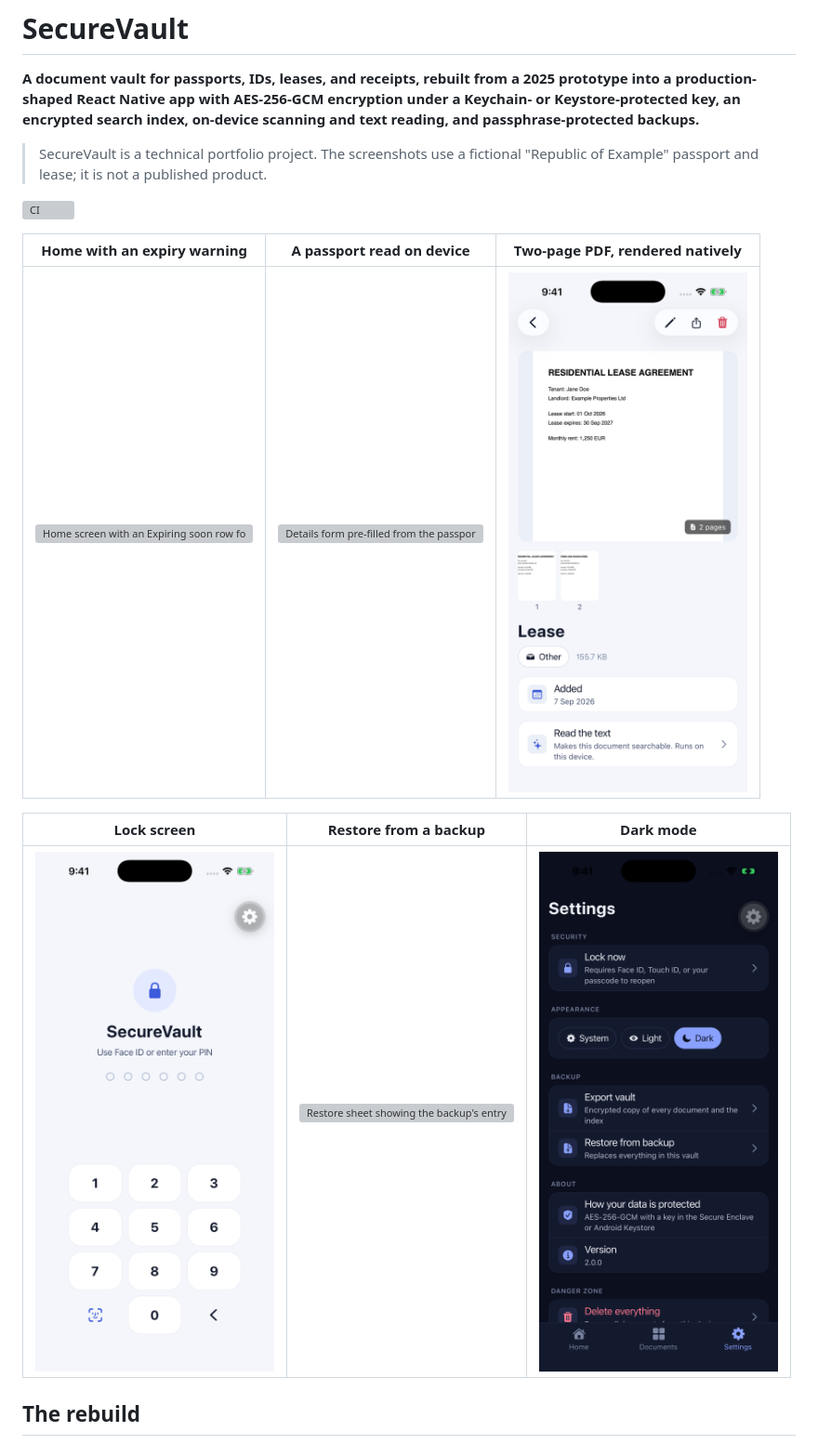
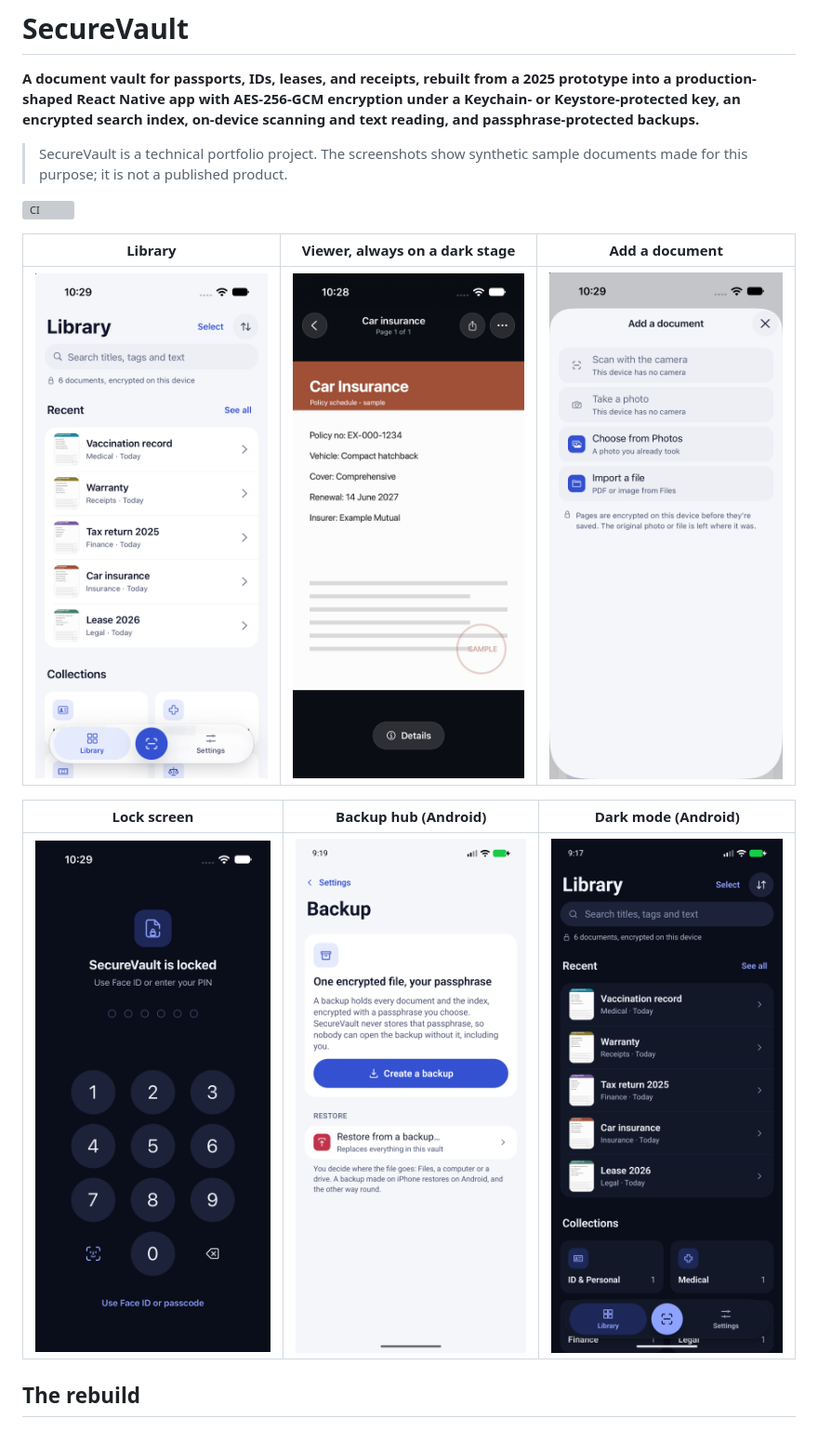
Before and after one commit to naderalfakesh/secure-vault, a Markdown page: README.md, the part around the change. Shown: that part at 93% size. GitHub-like rendering; pictures changed too: docs/images/redesign-android-backup-light.png (added), docs/images/redesign-android-library-dark.png (added), docs/images/redesign-ios-add-light.png (added); grey boxes are pictures that could not be loaded.

Commit message:
docs: show the redesigned app in the readme screenshots

```diff
--- a/README.md
+++ b/README.md
@@ -2,19 +2,19 @@
 
 **A document vault for passports, IDs, leases, and receipts, rebuilt from a 2025 prototype into a production-shaped React Native app with AES-256-GCM encryption under a Keychain- or Keystore-protected key, an encrypted search index, on-device scanning and text reading, and passphrase-protected backups.**
 
-> SecureVault is a technical portfolio project. The screenshots use a
-> fictional "Republic of Example" passport and lease; it is not a published
+> SecureVault is a technical portfolio project. The screenshots show
+> synthetic sample documents made for this purpose; it is not a published
 > product.
 
 [![CI](https://github.com/naderalfakesh/secure-vault/actions/workflows/ci.yml/badge.svg)](https://github.com/naderalfakesh/secure-vault/actions/workflows/ci.yml)
 
-| Home with an expiry warning                                                                                            | A passport read on device                                                                                            | Two-page PDF, rendered natively                                                                                      |
-| ---------------------------------------------------------------------------------------------------------------------- | -------------------------------------------------------------------------------------------------------------------- | -------------------------------------------------------------------------------------------------------------------- |
-| <img src="docs/images/home-expiring-ios.png" alt="Home screen with an Expiring soon row for a passport" width="260" /> | <img src="docs/images/add-suggestions-ios.png" alt="Details form pre-filled from the passport's text" width="260" /> | <img src="docs/images/pdf-pages-ios.png" alt="Document screen for a two-page lease with a page strip" width="260" /> |
+| Library                                                                                                                  | Viewer, always on a dark stage                                                                                      | Add a document                                                                                                       |
+| ------------------------------------------------------------------------------------------------------------------------ | ------------------------------------------------------------------------------------------------------------------- | -------------------------------------------------------------------------------------------------------------------- |
+| <img src="docs/images/redesign-ios-library-light.png" alt="Library with recent documents and collections" width="260" /> | <img src="docs/images/redesign-ios-viewer-dark.png" alt="Viewer showing a sample car insurance page" width="260" /> | <img src="docs/images/redesign-ios-add-light.png" alt="Add a document: scan, photo, Photos or a file" width="260" /> |
 
-| Lock screen                                                                                        | Restore from a backup                                                                                                     | Dark mode                                                                                      |
-| -------------------------------------------------------------------------------------------------- | ------------------------------------------------------------------------------------------------------------------------- | ---------------------------------------------------------------------------------------------- |
-| <img src="docs/images/lock-ios.png" alt="Lock screen with a PIN keypad and Face ID" width="260" /> | <img src="docs/images/restore-sheet-ios.png" alt="Restore sheet showing the backup's entry count and date" width="260" /> | <img src="docs/images/settings-dark-ios.png" alt="Settings screen in dark mode" width="260" /> |
+| Lock screen                                                                                                      | Backup hub (Android)                                                                                             | Dark mode (Android)                                                                                           |
+| ---------------------------------------------------------------------------------------------------------------- | ---------------------------------------------------------------------------------------------------------------- | ------------------------------------------------------------------------------------------------------------- |
+| <img src="docs/images/redesign-ios-lock-dark.png" alt="Lock screen with a PIN keypad and Face ID" width="260" /> | <img src="docs/images/redesign-android-backup-light.png" alt="Backup hub with create and restore" width="260" /> | <img src="docs/images/redesign-android-library-dark.png" alt="Library in dark mode on Android" width="260" /> |
 
 ## The rebuild
 
```
